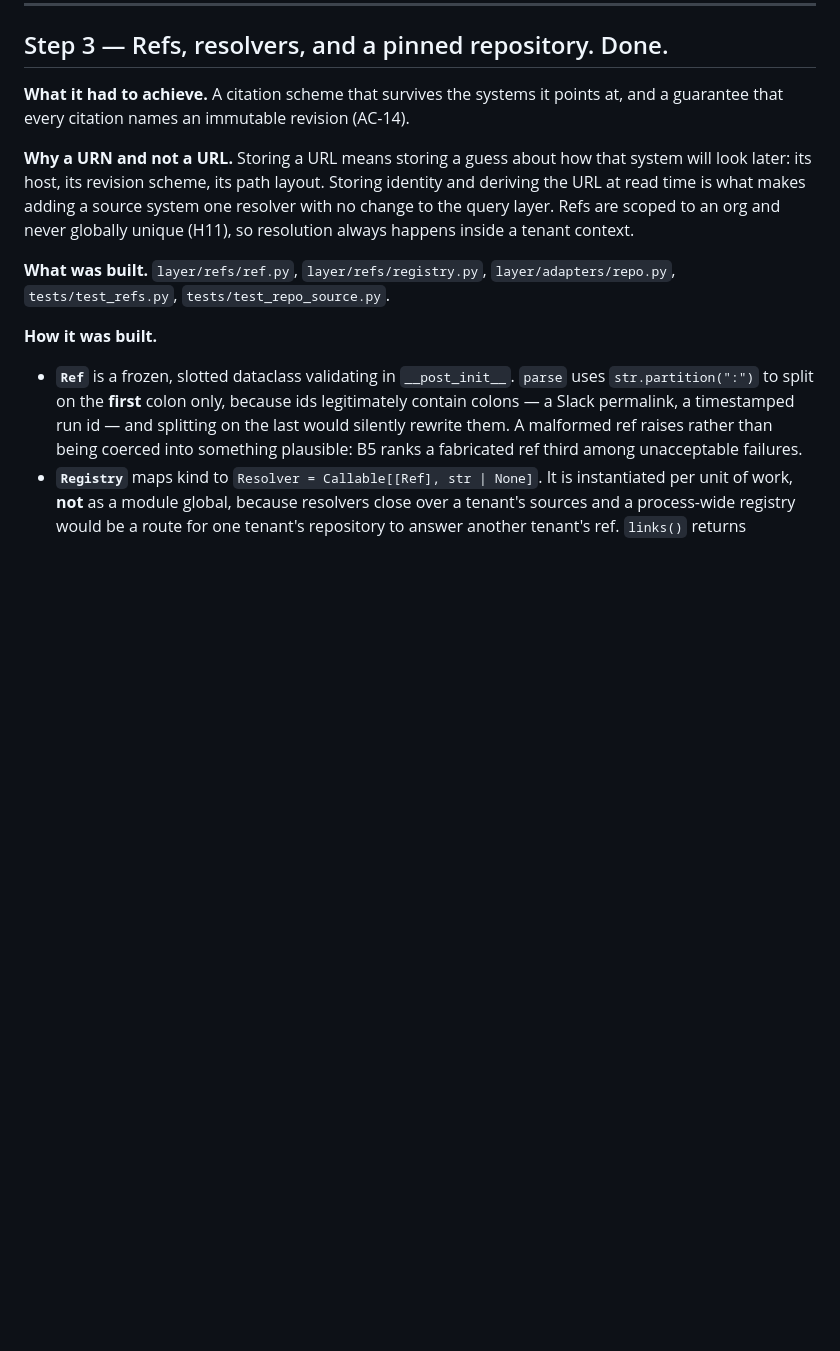
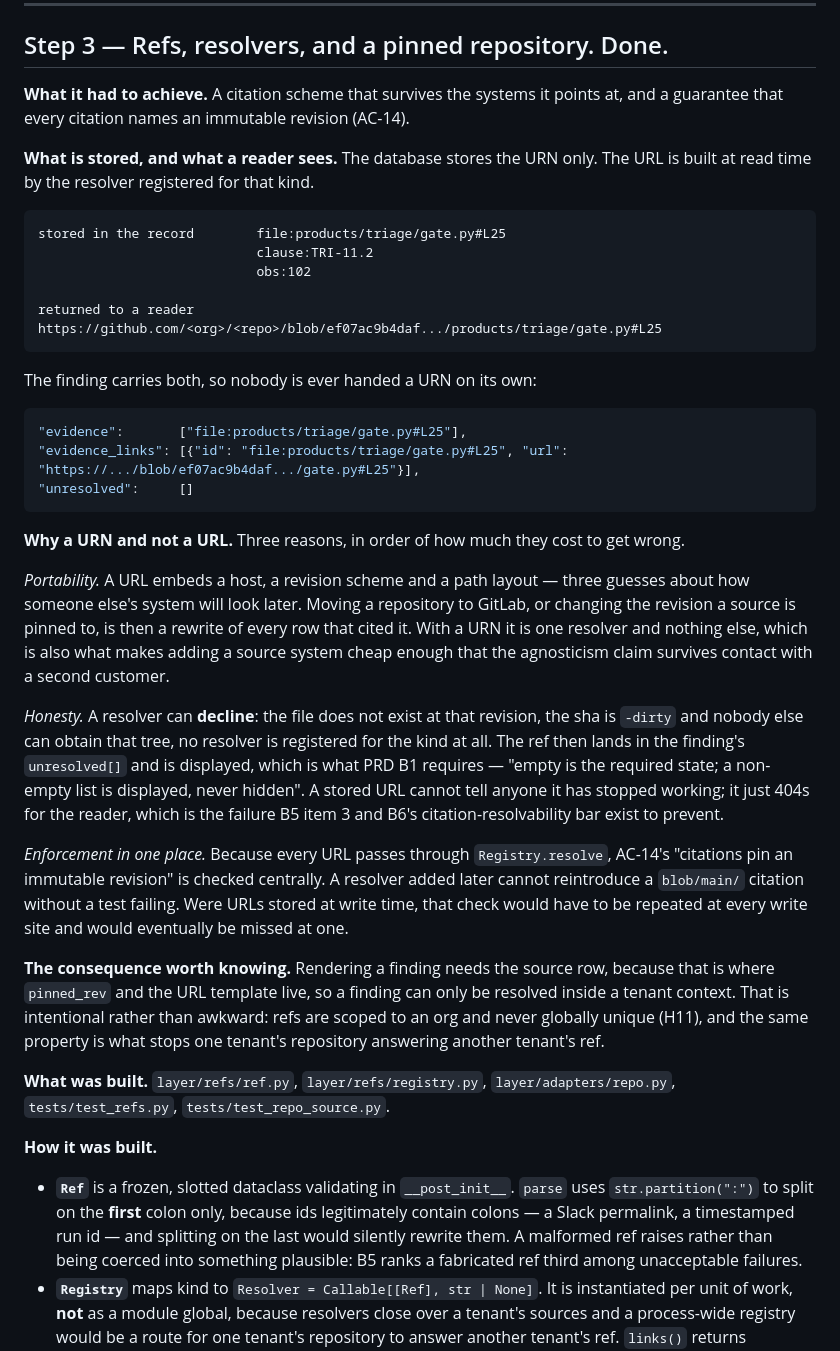
Before and after one commit to SurabhiDeb/private_operating_layer, a Markdown page: PROGRESS.md, the part around the change. Drawn GitHub-style; blank space fills up the shorter version.

Commit message:
Explain in PROGRESS what step 3 stores: the URN, not the URL
The step 3 section asserted that a URN beats a URL without showing the difference,
which left the most load-bearing choice in the citation design implicit. Now spells
out what sits in the record against what a reader is handed, and the three reasons in
order of cost: portability (a URL embeds three guesses about someone else's system,
and changing any of them becomes a rewrite of every citing row), honesty (a resolver
can decline, and the ref surfaces in unresolved[] where a stored URL would simply 404
for the reader), and central enforcement (AC-14 is checked once in Registry.resolve
rather than at every write site, where it would eventually be missed).

Also records the consequence: resolution needs the source row for pinned_rev and the
URL template, so a finding renders only inside a tenant context — which is the same
property that stops one tenant's repository answering another tenant's ref.

Co-Authored-By: Claude Opus 5 <noreply@anthropic.com>

````diff
--- a/PROGRESS.md
+++ b/PROGRESS.md
@@ -159,11 +159,50 @@ decision rather than an accident.
 **What it had to achieve.** A citation scheme that survives the systems it points at, and a
 guarantee that every citation names an immutable revision (AC-14).
 
-**Why a URN and not a URL.** Storing a URL means storing a guess about how that system will
-look later: its host, its revision scheme, its path layout. Storing identity and deriving
-the URL at read time is what makes adding a source system one resolver with no change to the
-query layer. Refs are scoped to an org and never globally unique (H11), so resolution always
-happens inside a tenant context.
+**What is stored, and what a reader sees.** The database stores the URN only. The URL is
+built at read time by the resolver registered for that kind.
+
+```
+stored in the record        file:products/triage/gate.py#L25
+                            clause:TRI-11.2
+                            obs:102
+
+returned to a reader        https://github.com/<org>/<repo>/blob/ef07ac9b4daf.../products/triage/gate.py#L25
+```
+
+The finding carries both, so nobody is ever handed a URN on its own:
+
+```json
+"evidence":       ["file:products/triage/gate.py#L25"],
+"evidence_links": [{"id": "file:products/triage/gate.py#L25", "url": "https://.../blob/ef07ac9b4daf.../gate.py#L25"}],
+"unresolved":     []
+```
+
+**Why a URN and not a URL.** Three reasons, in order of how much they cost to get wrong.
+
+*Portability.* A URL embeds a host, a revision scheme and a path layout — three guesses about
+how someone else's system will look later. Moving a repository to GitLab, or changing the
+revision a source is pinned to, is then a rewrite of every row that cited it. With a URN it is
+one resolver and nothing else, which is also what makes adding a source system cheap enough
+that the agnosticism claim survives contact with a second customer.
+
+*Honesty.* A resolver can **decline**: the file does not exist at that revision, the sha is
+`-dirty` and nobody else can obtain that tree, no resolver is registered for the kind at all.
+The ref then lands in the finding's `unresolved[]` and is displayed, which is what PRD B1
+requires — "empty is the required state; a non-empty list is displayed, never hidden". A
+stored URL cannot tell anyone it has stopped working; it just 404s for the reader, which is
+the failure B5 item 3 and B6's citation-resolvability bar exist to prevent.
+
+*Enforcement in one place.* Because every URL passes through `Registry.resolve`, AC-14's
+"citations pin an immutable revision" is checked centrally. A resolver added later cannot
+reintroduce a `blob/main/` citation without a test failing. Were URLs stored at write time,
+that check would have to be repeated at every write site and would eventually be missed at one.
+
+**The consequence worth knowing.** Rendering a finding needs the source row, because that is
+where `pinned_rev` and the URL template live, so a finding can only be resolved inside a
+tenant context. That is intentional rather than awkward: refs are scoped to an org and never
+globally unique (H11), and the same property is what stops one tenant's repository answering
+another tenant's ref.
 
 **What was built.** `layer/refs/ref.py`, `layer/refs/registry.py`,
 `layer/adapters/repo.py`, `tests/test_refs.py`, `tests/test_repo_source.py`.
````
